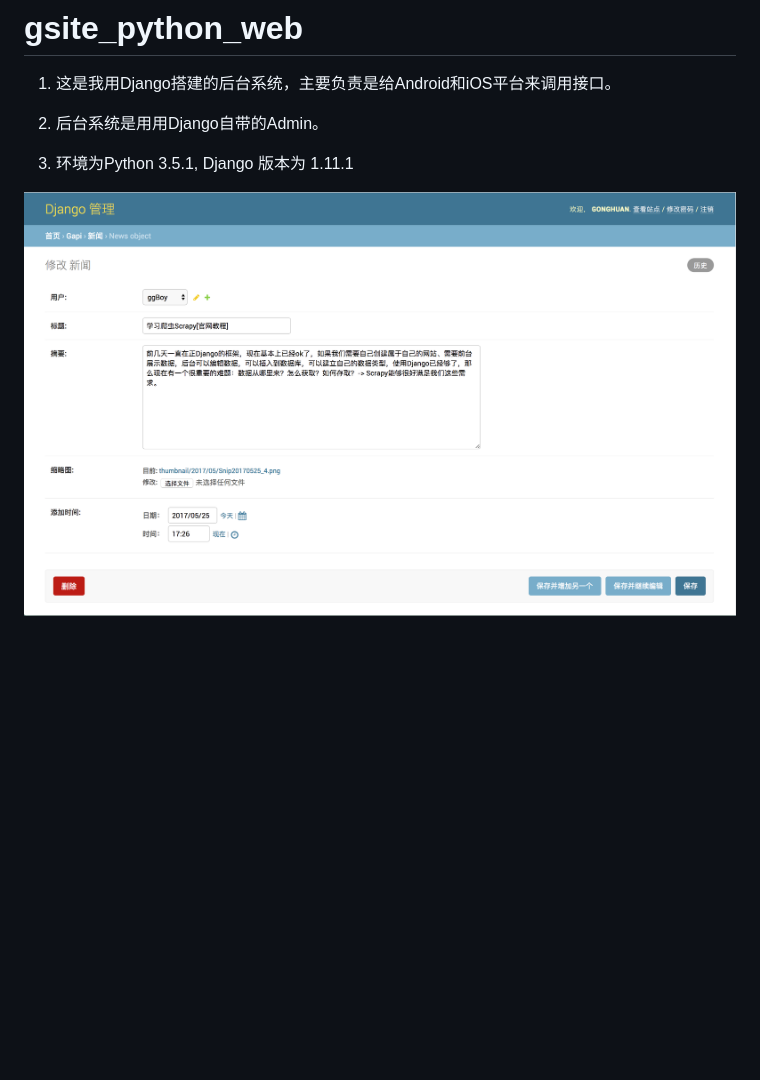
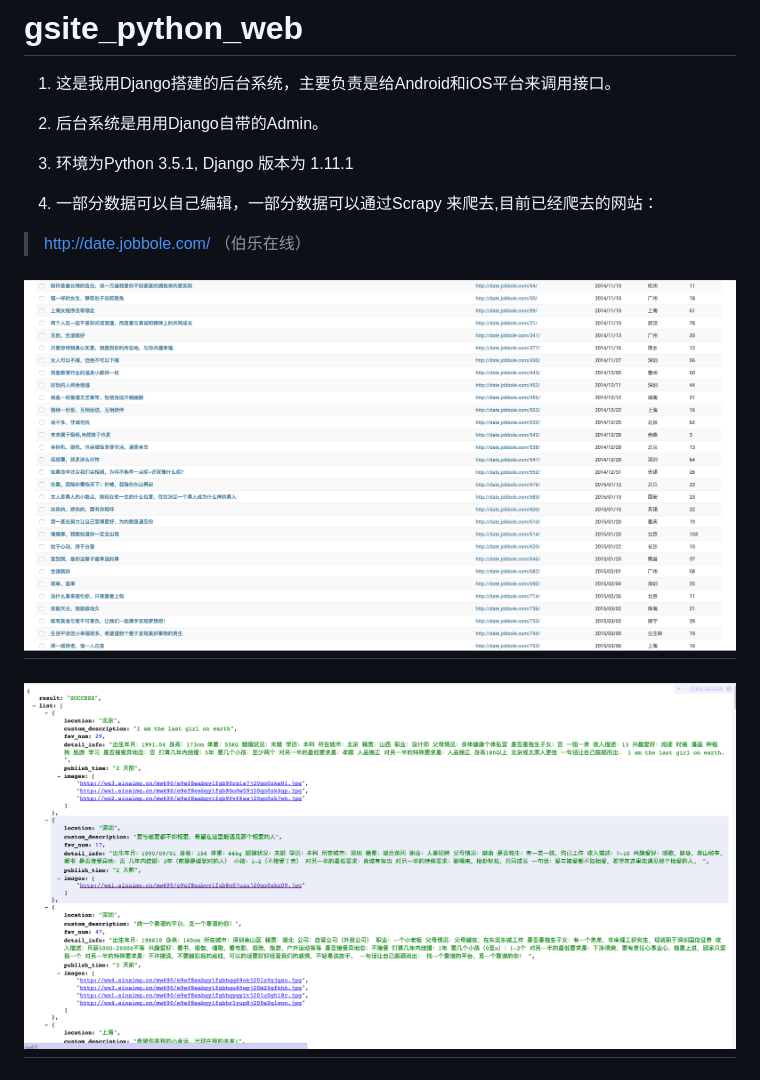
Before and after one commit to Ghstart/gsite_python_web, a Markdown page: README.md, the part around the change. Drawn GitHub-style; pictures changed too: ghsources/Snip20170615_1.png (added), ghsources/Snip20170615_3.png (added); blank space fills up the shorter version.

Commit message:
添加伯乐在线的图片

```diff
--- a/README.md
+++ b/README.md
@@ -5,4 +5,11 @@
 
 3. 环境为Python 3.5.1, Django 版本为 1.11.1
 
-![image](https://github.com/Ghstart/gsite_python_web/blob/master/ghsources/Snip20170531_1.png)
+4. 一部分数据可以自己编辑，一部分数据可以通过Scrapy 来爬去,目前已经爬去的网站：
+
+> http://date.jobbole.com/   （伯乐在线）
+
+![image](https://github.com/Ghstart/gsite_python_web/blob/master/ghsources/Snip20170615_3.png)
+---
+![image](https://github.com/Ghstart/gsite_python_web/blob/master/ghsources/Snip20170615_1.png)
+---
```
